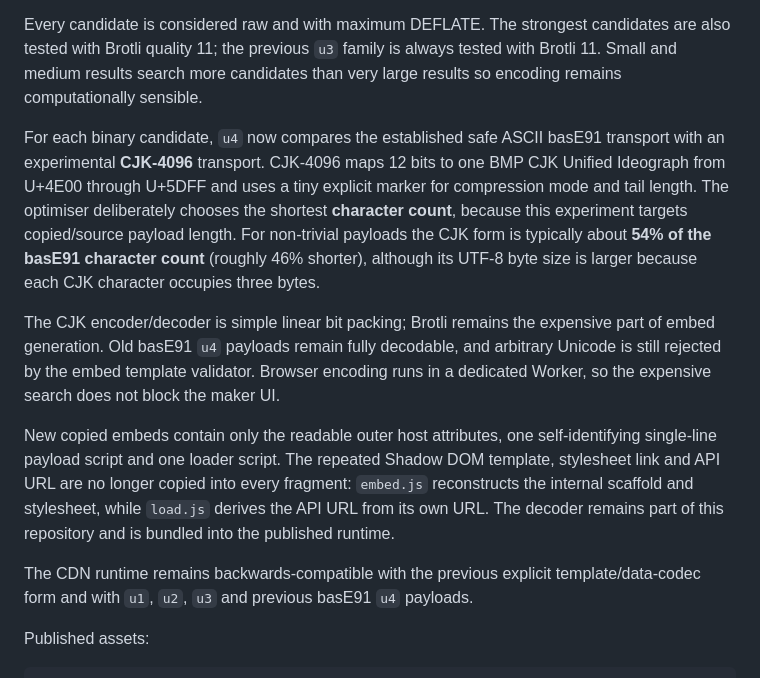
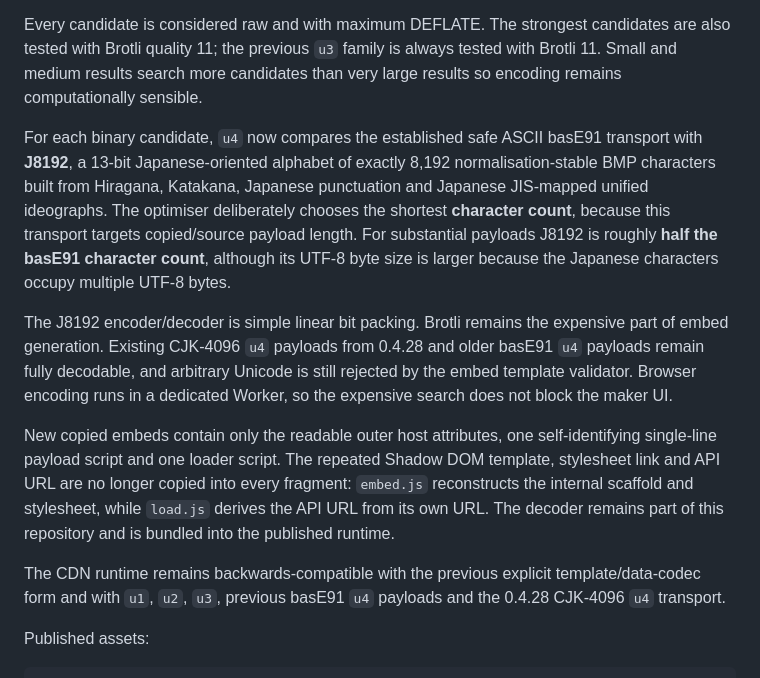
Before and after one commit to kitty-crow/braille-art-maker, a Markdown page: README.md, the part around the change. Rendered like a GitHub page.

Commit message:
Document J8192 transport

```diff
--- a/README.md
+++ b/README.md
@@ -86,13 +86,13 @@ The maker's **Copy embed div** output carries the generated result itself, so th
 
 Every candidate is considered raw and with maximum DEFLATE. The strongest candidates are also tested with Brotli quality 11; the previous `u3` family is always tested with Brotli 11. Small and medium results search more candidates than very large results so encoding remains computationally sensible.
 
-For each binary candidate, `u4` now compares the established safe ASCII basE91 transport with an experimental **CJK-4096** transport. CJK-4096 maps 12 bits to one BMP CJK Unified Ideograph from U+4E00 through U+5DFF and uses a tiny explicit marker for compression mode and tail length. The optimiser deliberately chooses the shortest **character count**, because this experiment targets copied/source payload length. For non-trivial payloads the CJK form is typically about **54% of the basE91 character count** (roughly 46% shorter), although its UTF-8 byte size is larger because each CJK character occupies three bytes.
+For each binary candidate, `u4` now compares the established safe ASCII basE91 transport with **J8192**, a 13-bit Japanese-oriented alphabet of exactly 8,192 normalisation-stable BMP characters built from Hiragana, Katakana, Japanese punctuation and Japanese JIS-mapped unified ideographs. The optimiser deliberately chooses the shortest **character count**, because this transport targets copied/source payload length. For substantial payloads J8192 is roughly **half the basE91 character count**, although its UTF-8 byte size is larger because the Japanese characters occupy multiple UTF-8 bytes.
 
-The CJK encoder/decoder is simple linear bit packing; Brotli remains the expensive part of embed generation. Old basE91 `u4` payloads remain fully decodable, and arbitrary Unicode is still rejected by the embed template validator. Browser encoding runs in a dedicated Worker, so the expensive search does not block the maker UI.
+The J8192 encoder/decoder is simple linear bit packing. Brotli remains the expensive part of embed generation. Existing CJK-4096 `u4` payloads from 0.4.28 and older basE91 `u4` payloads remain fully decodable, and arbitrary Unicode is still rejected by the embed template validator. Browser encoding runs in a dedicated Worker, so the expensive search does not block the maker UI.
 
 New copied embeds contain only the readable outer host attributes, one self-identifying single-line payload script and one loader script. The repeated Shadow DOM template, stylesheet link and API URL are no longer copied into every fragment: `embed.js` reconstructs the internal scaffold and stylesheet, while `load.js` derives the API URL from its own URL. The decoder remains part of this repository and is bundled into the published runtime.
 
-The CDN runtime remains backwards-compatible with the previous explicit template/data-codec form and with `u1`, `u2`, `u3` and previous basE91 `u4` payloads.
+The CDN runtime remains backwards-compatible with the previous explicit template/data-codec form and with `u1`, `u2`, `u3`, previous basE91 `u4` payloads and the 0.4.28 CJK-4096 `u4` transport.
 
 Published assets:
 
```
